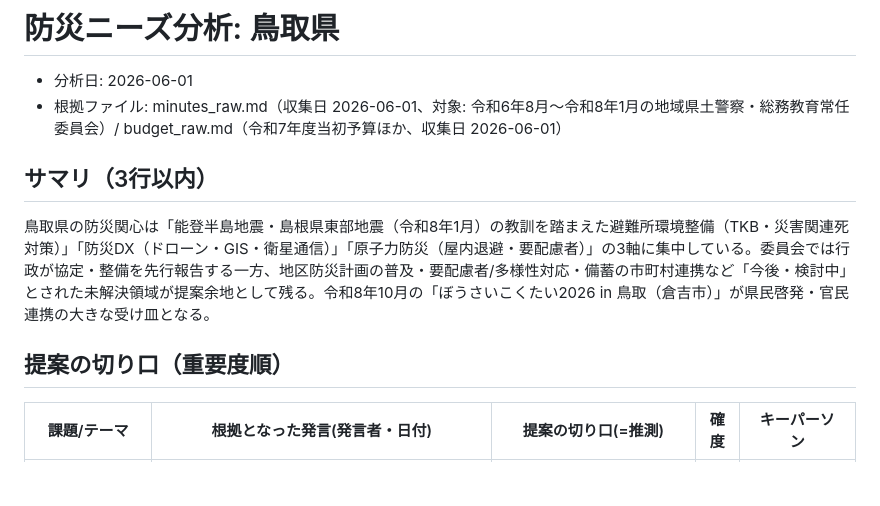
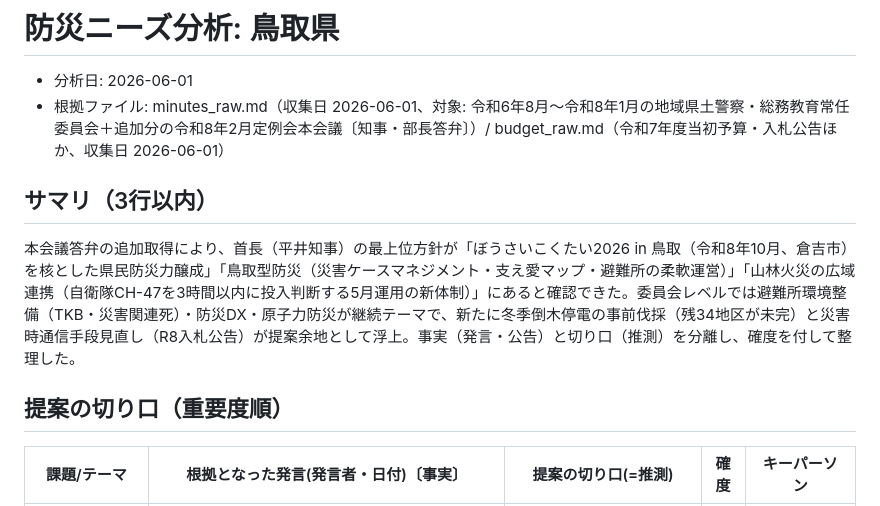
Before and after one commit to syuheist1-arch/work_support, a Markdown page: workspace/鳥取県/needs_analysis.md, the part around one of its changes. Drawn GitHub-style; blank space fills up the shorter version.

Commit message:
鳥取県: ニーズ分析を更新（知事答弁・入札案件を反映）
本会議から知事の優先課題（ぼうさいこくたい・通信見直し・
山林火災広域連携）を新規把握し、入札公告との接点を整理。

https://claude.ai/code/session_01N6eGGLEjsizmEnEyNPVfrB

```diff
--- a/workspace/鳥取県/needs_analysis.md
+++ b/workspace/鳥取県/needs_analysis.md
@@ -1,10 +1,10 @@
 # 防災ニーズ分析: 鳥取県
 - 分析日: 2026-06-01
-- 根拠ファイル: minutes_raw.md（収集日 2026-06-01、対象: 令和6年8月〜令和8年1月の地域県土警察・総務教育常任委員会）/ budget_raw.md（令和7年度当初予算ほか、収集日 2026-06-01）
+- 根拠ファイル: minutes_raw.md（収集日 2026-06-01、対象: 令和6年8月〜令和8年1月の地域県土警察・総務教育常任委員会＋追加分の令和8年2月定例会本会議〔知事・部長答弁〕）/ budget_raw.md（令和7年度当初予算・入札公告ほか、収集日 2026-06-01）
 
 ## サマリ（3行以内）
-鳥取県の防災関心は「能登半島地震・島根県東部地震（令和8年1月）の教訓を踏まえた避難所環境整備（TKB・災害関連死対策）」「防災DX（ドローン・GIS・衛星通信）」「原子力防災（屋内退避・要配慮者）」の3軸に集中している。委員会では行政が協定・整備を先行報告する一方、地区防災計画の普及・要配慮者/多様性対応・備蓄の市町村連携など「今後・検討中」とされた未解決領域が提案余地として残る。令和8年10月の「ぼうさいこくたい2026 in 鳥取（倉吉市）」が県民啓発・官民連携の大きな受け皿となる。
+本会議答弁の追加取得により、首長（平井知事）の最上位方針が「ぼうさいこくたい2026 in 鳥取（令和8年10月、倉吉市）を核とした県民防災力醸成」「鳥取型防災（災害ケースマネジメント・支え愛マップ・避難所の柔軟運営）」「山林火災の広域連携（自衛隊CH-47を3時間以内に投入判断する5月運用の新体制）」にあると確認できた。委員会レベルでは避難所環境整備（TKB・災害関連死）・防災DX・原子力防災が継続テーマで、新たに冬季倒木停電の事前伐採（残34地区が未完）と災害時通信手段見直し（R8入札公告）が提案余地として浮上。事実（発言・公告）と切り口（推測）を分離し、確度を付して整理した。
 
 ## 提案の切り口（重要度順）
-| 課題/テーマ | 根拠となった発言(発言者・日付) | 提案の切り口(=推測) | 確度 | キーパーソン |
+| 課題/テーマ | 根拠となった発言(発言者・日付)〔事実〕 | 提案の切り口(=推測) | 確度 | キーパーソン |
 |-------------|--------------------------------|---------------------|------|--------------|
```
Also changed, not shown: other parts of workspace/鳥取県/needs_analysis.md (+41 -36 lines).
